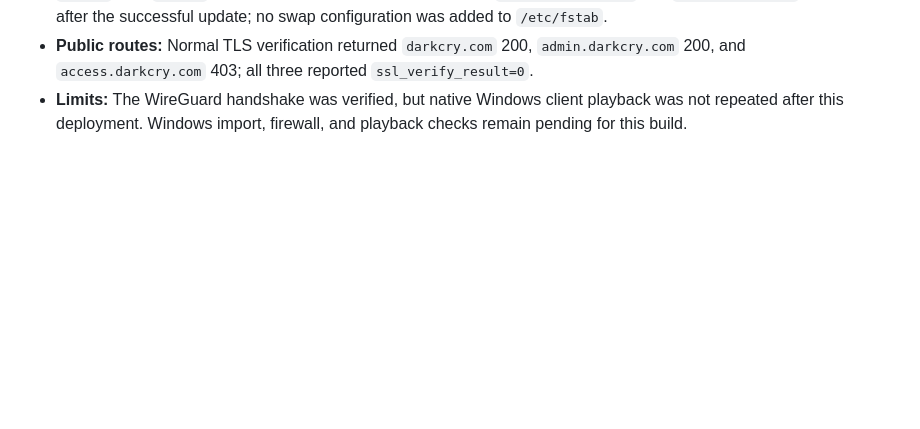
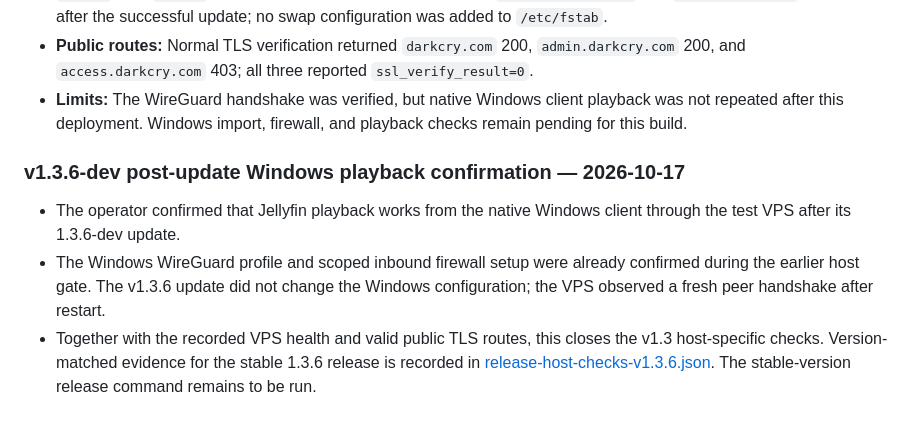
Before and after one commit to Mytob/project_j, a Markdown page: docs/TESTING.md, the part around the change. Drawn GitHub-style; blank space fills up the shorter version.

Commit message:
docs: close v1.3.6 Windows playback gate

```diff
--- a/docs/TESTING.md
+++ b/docs/TESTING.md
@@ -933,3 +933,16 @@ these limits explicitly and use VPS preflight checks.
 - **Limits:** The WireGuard handshake was verified, but native Windows client
   playback was not repeated after this deployment. Windows import, firewall,
   and playback checks remain pending for this build.
+
+### v1.3.6-dev post-update Windows playback confirmation — 2026-10-17
+
+- The operator confirmed that Jellyfin playback works from the native Windows
+  client through the test VPS after its 1.3.6-dev update.
+- The Windows WireGuard profile and scoped inbound firewall setup were already
+  confirmed during the earlier host gate. The v1.3.6 update did not change the
+  Windows configuration; the VPS observed a fresh peer handshake after restart.
+- Together with the recorded VPS health and valid public TLS routes, this closes
+  the v1.3 host-specific checks. Version-matched evidence for the stable
+  1.3.6 release is recorded in
+  [release-host-checks-v1.3.6.json](release-host-checks-v1.3.6.json). The
+  stable-version release command remains to be run.
```
